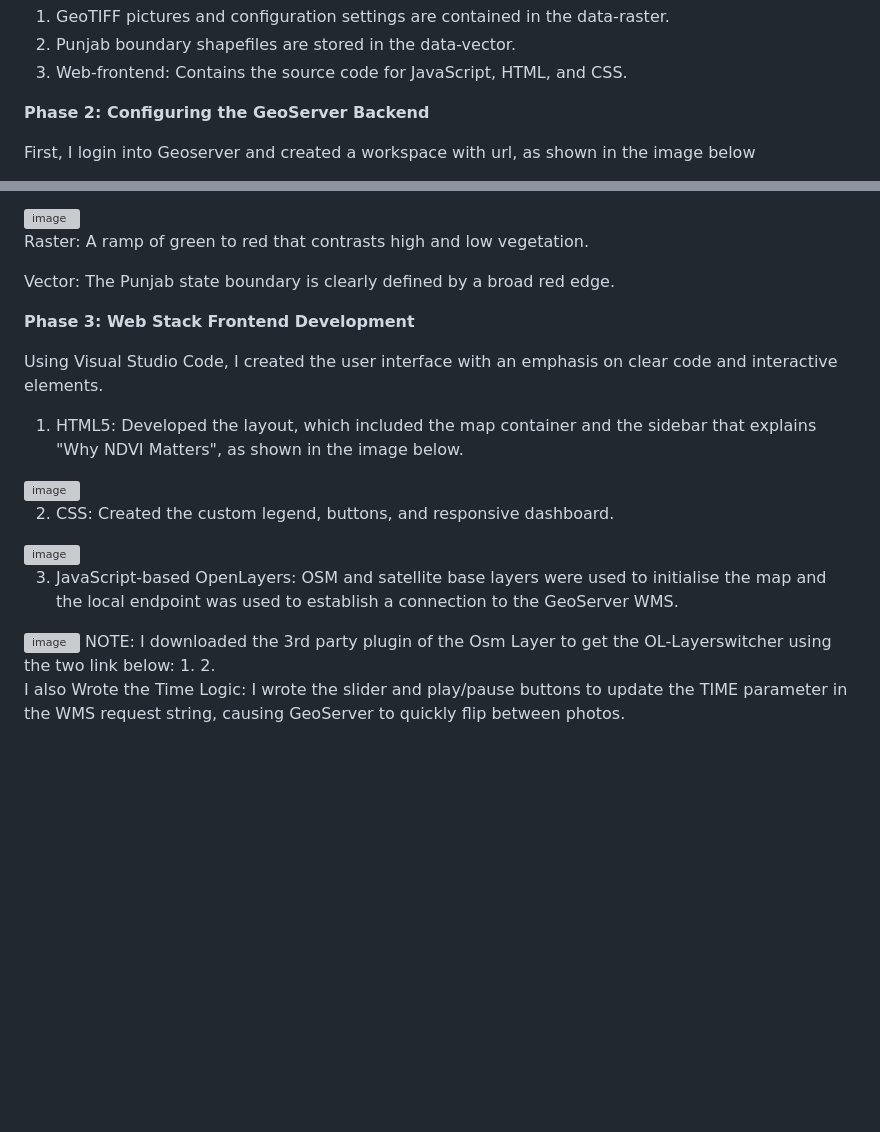
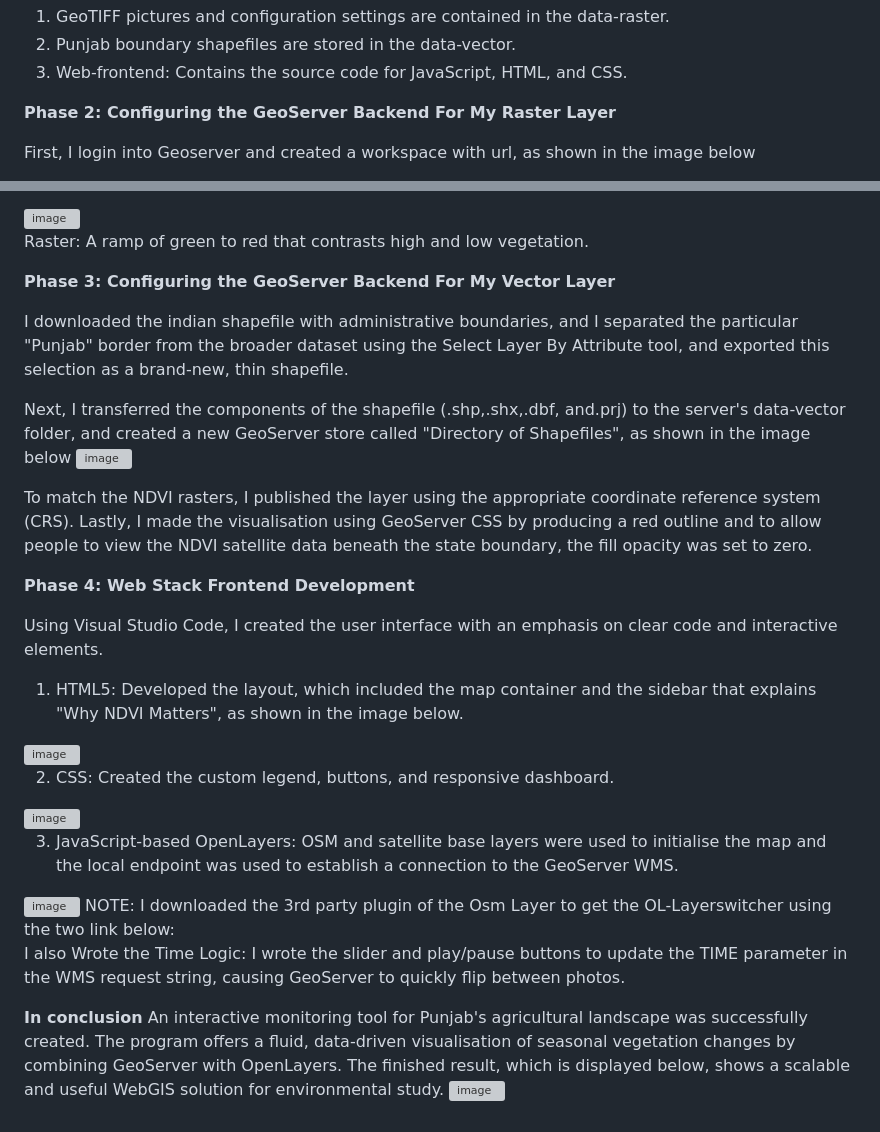
Before and after one commit to miraclechinwe/Final-Project-WebGIS_Owhorji-Miracle-Chinwe, a Markdown page: README.md, 2 parts joined by grey strips. Drawn GitHub-style; blank space fills up the shorter version; grey boxes are pictures that could not be loaded.

Commit message:
Revise GeoServer backend and frontend development phases
Updated sections on GeoServer configuration and web stack development phases.

```diff
--- a/README.md
+++ b/README.md
@@ -11,7 +11,7 @@ In order to preserve a polished process, I divided the project into three separa
 2. Punjab boundary shapefiles are stored in the data-vector.
 3. Web-frontend: Contains the source code for JavaScript, HTML, and CSS.
 
-**Phase 2: Configuring the GeoServer Backend**
+**Phase 2: Configuring the GeoServer Backend For My Raster Layer**
 
 First, I login into Geoserver and created a workspace with url, as shown in the image below
 
@@ -39,9 +39,17 @@ Also, i added a colour scheme,and save, as shown in the image below:
 
 Raster: A ramp of green to red that contrasts high and low vegetation.
 
-Vector: The Punjab state boundary is clearly defined by a broad red edge.
+**Phase 3: Configuring the GeoServer Backend For My Vector Layer**
 
-**Phase 3: Web Stack Frontend Development**
+I downloaded the indian shapefile with administrative boundaries, and I separated the particular "Punjab" border from the broader dataset using the Select Layer By Attribute tool, and exported this selection as a brand-new, thin shapefile.
+
+Next, I transferred the components of the shapefile (.shp,.shx,.dbf, and.prj) to the server's data-vector folder, and created a new GeoServer store called "Directory of Shapefiles", as shown in the image below
+<img width="1708" height="885" alt="image" src="https://github.com/user-attachments/assets/c9150885-d496-4ecc-bbbd-3fcd3fec1bbb" />
+
+To match the NDVI rasters, I published the layer using the appropriate coordinate reference system (CRS).
+Lastly, I made the visualisation using GeoServer CSS by producing a red outline and to allow people to view the NDVI satellite data beneath the state boundary, the fill opacity was set to zero.
+
+**Phase 4: Web Stack Frontend Development**
 
 Using Visual Studio Code, I created the user interface with an emphasis on clear code and interactive elements.
 
@@ -54,7 +62,11 @@ Using Visual Studio Code, I created the user interface with an emphasis on clear
 3. JavaScript-based OpenLayers: OSM and satellite base layers were used to initialise the map and the local endpoint was used to establish a connection to the GeoServer WMS.
 <img width="1919" height="1015" alt="image" src="https://github.com/user-attachments/assets/9d59428c-85a1-4e88-9fba-ec93e0d9fd2b" />
 NOTE: I downloaded the 3rd party plugin of the Osm Layer to get the OL-Layerswitcher using the two link below:
-1. <link rel="stylesheet" href="https://cdn.jsdelivr.net/npm/ol-layerswitcher@4.1.2/dist/ol-layerswitcher.css" />
-2. <script src="https://cdn.jsdelivr.net/npm/ol-layerswitcher@4.1.2/dist/ol-layerswitcher.js"></script>
+<link rel="stylesheet" href="https://cdn.jsdelivr.net/npm/ol-layerswitcher@4.1.2/dist/ol-layerswitcher.css" />
+<script src="https://cdn.jsdelivr.net/npm/ol-layerswitcher@4.1.2/dist/ol-layerswitcher.js"></script>
 
 I also Wrote the Time Logic: I wrote the slider and play/pause buttons to update the TIME parameter in the WMS request string, causing GeoServer to quickly flip between photos.
+
+**In conclusion**
+An interactive monitoring tool for Punjab's agricultural landscape was successfully created. The program offers a fluid, data-driven visualisation of seasonal vegetation changes by combining GeoServer with OpenLayers. The finished result, which is displayed below, shows a scalable and useful WebGIS solution for environmental study.
+<img width="1023" height="524" alt="image" src="https://github.com/user-attachments/assets/ba165a32-0eaa-486b-9888-a375e15bc6cb" />
```
